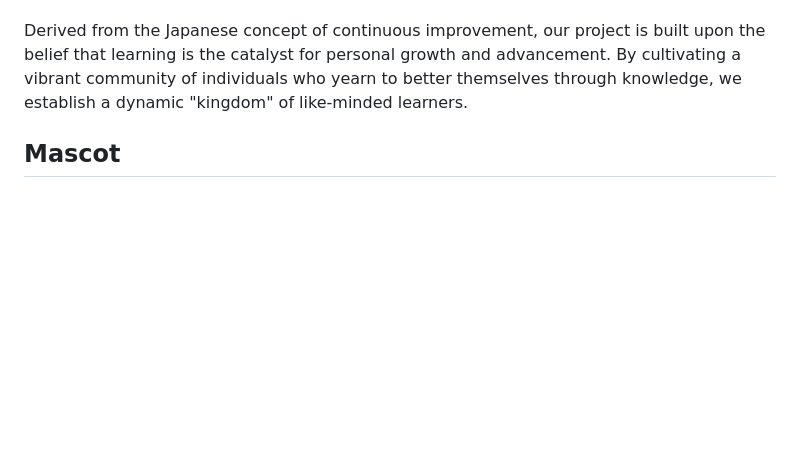
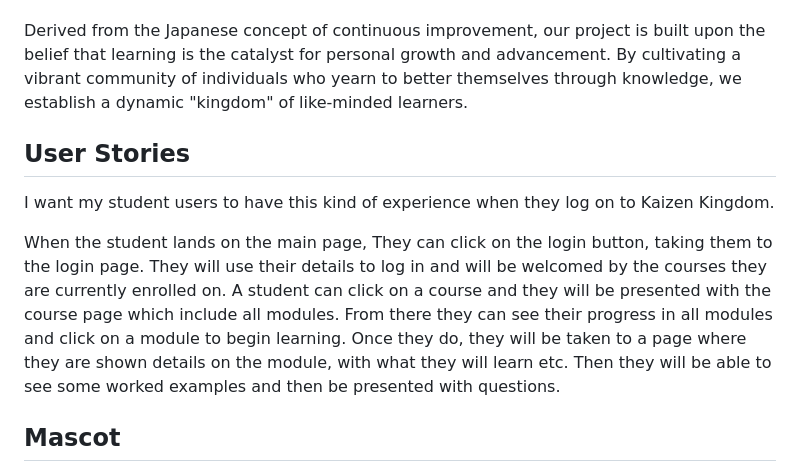
Before and after one commit to PVieira04/kaizenkingdom, a Markdown page: README.md, the part around the change. GitHub-like rendering; blank space fills up the shorter version.

Commit message:
Add user story for student

```diff
--- a/README.md
+++ b/README.md
@@ -3,6 +3,12 @@
 Welcome to Kaizen Kingdom! Our mission is to empower learners by providing a comprehensive and user-friendly Learning Management System. With our platform, you can explore and master a wide range of subjects, unlocking your potential to learn anything you desire. Join us on this exciting journey of knowledge and growth!
 
 Derived from the Japanese concept of continuous improvement, our project is built upon the belief that learning is the catalyst for personal growth and advancement. By cultivating a vibrant community of individuals who yearn to better themselves through knowledge, we establish a dynamic "kingdom" of like-minded learners.
+
+## User Stories
+
+I want my student users to have this kind of experience when they log on to Kaizen Kingdom.
+
+When the student lands on the main page, They can click on the login button, taking them to the login page. They will use their details to log in and will be welcomed by the courses they are currently enrolled on. A student can click on a course and they will be presented with the course page which include all modules. From there they can see their progress in all modules and click on a module to begin learning. Once they do, they will be taken to a page where they are shown details on the module, with what they will learn etc. Then they will be able to see some worked examples and then be presented with questions.
 
 ## Mascot
 
```
